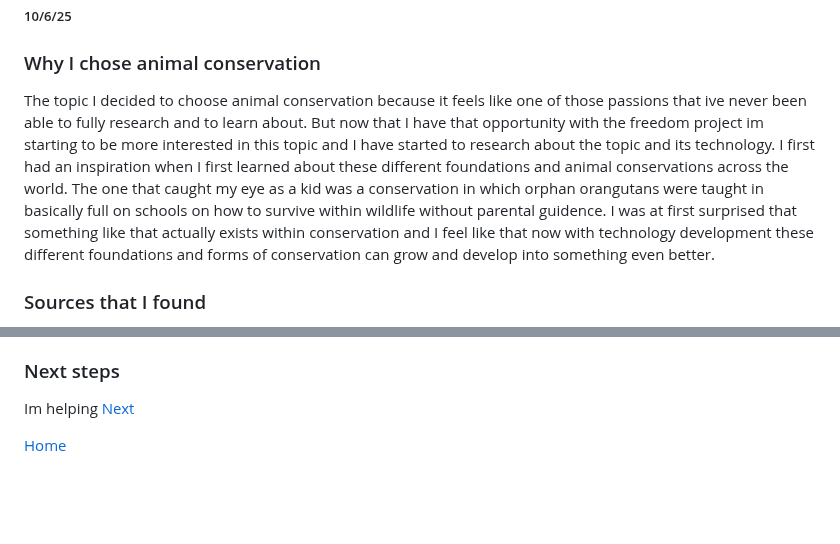
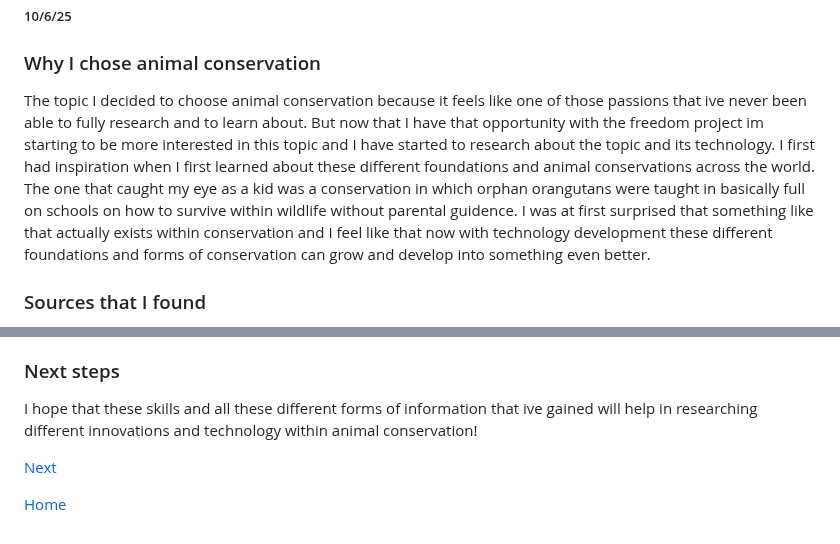
Before and after one commit to emmanuelg6912/sep10-freedom-project, a Markdown page: blog/entry01.md, 2 parts joined by grey strips. Rendered like a GitHub page; blank space fills up the shorter version.

```diff
--- a/blog/entry01.md
+++ b/blog/entry01.md
@@ -3,7 +3,7 @@
 
 ### Why I chose animal conservation
 
-The topic I decided to choose animal conservation because it feels like one of those passions that ive never been able to fully research and to learn about. But now that I have that opportunity with the freedom project im starting to be more interested in this topic and I have started to research about the topic and its technology. I first had an inspiration when I first learned about these different foundations and animal conservations across the world. The one that caught my eye as a kid was a conservation in which orphan orangutans were taught in basically full on schools on how to survive within wildlife without parental guidence. I was at first surprised that something like that actually exists within conservation and I feel like that now with technology development these different foundations and forms of conservation can grow and develop into something even better.
+The topic I decided to choose animal conservation because it feels like one of those passions that ive never been able to fully research and to learn about. But now that I have that opportunity with the freedom project im starting to be more interested in this topic and I have started to research about the topic and its technology. I first had inspiration when I first learned about these different foundations and animal conservations across the world. The one that caught my eye as a kid was a conservation in which orphan orangutans were taught in basically full on schools on how to survive within wildlife without parental guidence. I was at first surprised that something like that actually exists within conservation and I feel like that now with technology development these different foundations and forms of conservation can grow and develop into something even better.
 
 ### Sources that I found
 
@@ -27,7 +27,8 @@ Consideration was another skill I have developed because now I have become more
 
 ### Next steps
 
-Im helping
+I hope that these skills and all these different forms of information that ive gained will help in researching different innovations and technology within animal conservation!
+
 [Next](entry02.md)
 
 [Home](../README.md)
```
Also changed, not shown: other parts of blog/entry01.md (+1 -1 lines).
